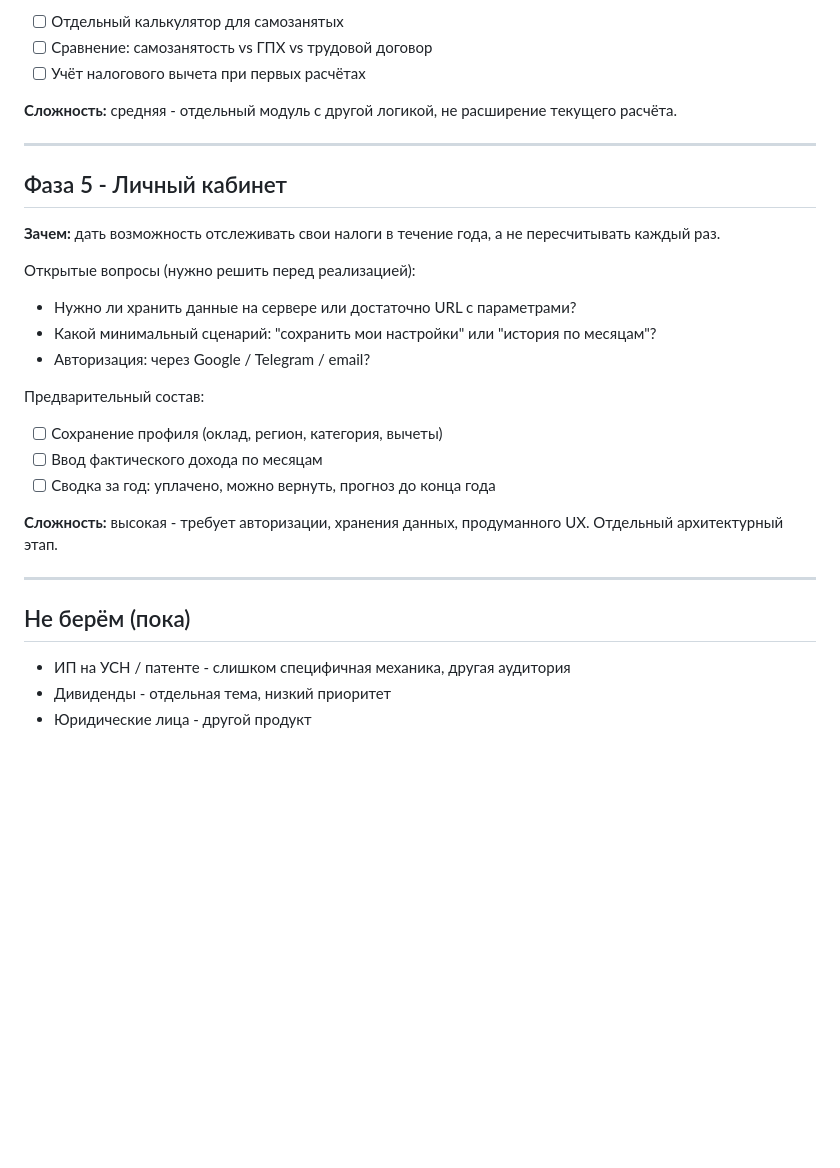
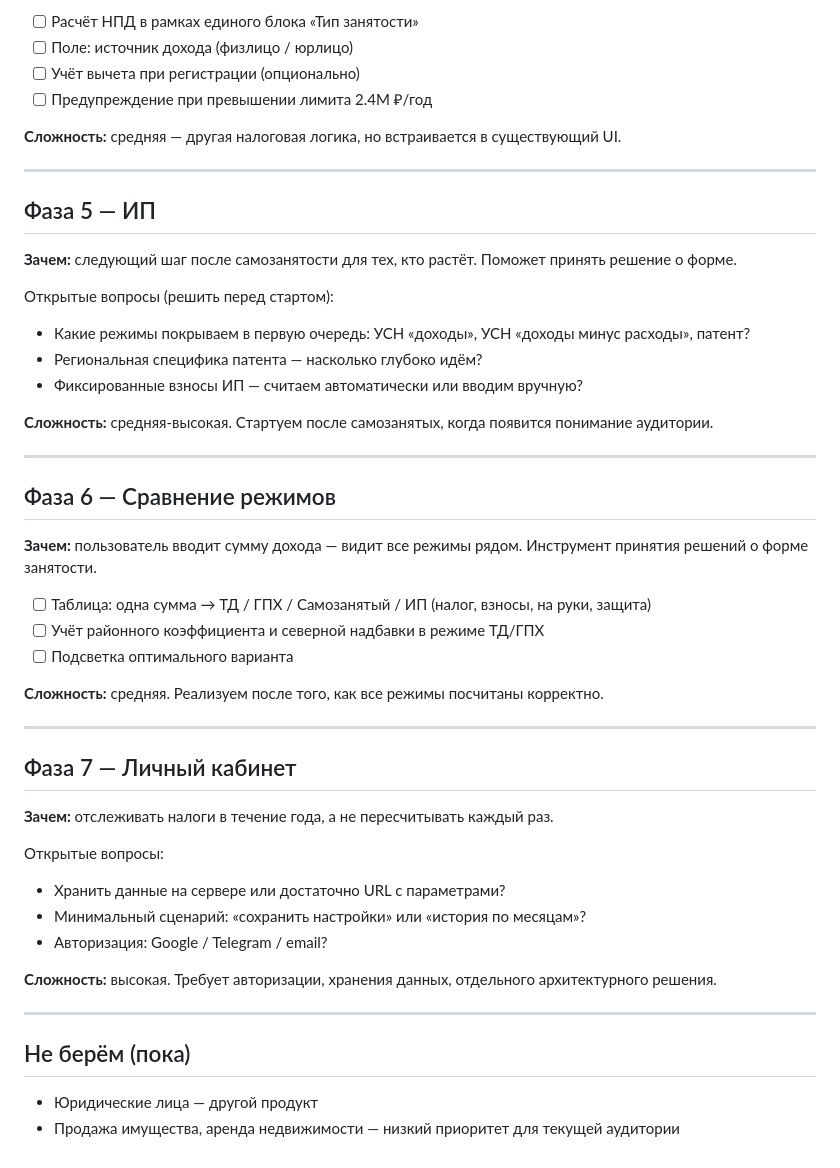
Before and after one commit to kiselevos/new_tax, a Markdown page: project-docs/ROADMAP.md, the part around one of its changes. GitHub-like rendering; blank space fills up the shorter version.

```diff
--- a/project-docs/ROADMAP.md
+++ b/project-docs/ROADMAP.md
@@ -84,32 +76,52 @@
 
-- [ ] Отдельный калькулятор для самозанятых
-- [ ] Сравнение: самозанятость vs ГПХ vs трудовой договор
-- [ ] Учёт налогового вычета при первых расчётах
+- [ ] Расчёт НПД в рамках единого блока «Тип занятости»
+- [ ] Поле: источник дохода (физлицо / юрлицо)
+- [ ] Учёт вычета при регистрации (опционально)
+- [ ] Предупреждение при превышении лимита 2.4М ₽/год
 
-**Сложность:** средняя - отдельный модуль с другой логикой, не расширение текущего расчёта.
+**Сложность:** средняя — другая налоговая логика, но встраивается в существующий UI.
 
 ---
 
-## Фаза 5 - Личный кабинет
+## Фаза 5 — ИП
 
-**Зачем:** дать возможность отслеживать свои налоги в течение года, а не пересчитывать каждый раз.
+**Зачем:** следующий шаг после самозанятости для тех, кто растёт. Поможет принять решение о форме.
 
-Открытые вопросы (нужно решить перед реализацией):
-- Нужно ли хранить данные на сервере или достаточно URL с параметрами?
-- Какой минимальный сценарий: "сохранить мои настройки" или "история по месяцам"?
-- Авторизация: через Google / Telegram / email?
+Открытые вопросы (решить перед стартом):
+- Какие режимы покрываем в первую очередь: УСН «доходы», УСН «доходы минус расходы», патент?
+- Региональная специфика патента — насколько глубоко идём?
+- Фиксированные взносы ИП — считаем автоматически или вводим вручную?
 
-Предварительный состав:
-- [ ] Сохранение профиля (оклад, регион, категория, вычеты)
-- [ ] Ввод фактического дохода по месяцам
-- [ ] Сводка за год: уплачено, можно вернуть, прогноз до конца года
+**Сложность:** средняя-высокая. Стартуем после самозанятых, когда появится понимание аудитории.
 
-**Сложность:** высокая - требует авторизации, хранения данных, продуманного UX. Отдельный архитектурный этап.
+---
+
+## Фаза 6 — Сравнение режимов
+
+**Зачем:** пользователь вводит сумму дохода — видит все режимы рядом. Инструмент принятия решений о форме занятости.
+
+- [ ] Таблица: одна сумма → ТД / ГПХ / Самозанятый / ИП (налог, взносы, на руки, защита)
+- [ ] Учёт районного коэффициента и северной надбавки в режиме ТД/ГПХ
+- [ ] Подсветка оптимального варианта
+
+**Сложность:** средняя. Реализуем после того, как все режимы посчитаны корректно.
+
+---
+
+## Фаза 7 — Личный кабинет
+
+**Зачем:** отслеживать налоги в течение года, а не пересчитывать каждый раз.
+
+Открытые вопросы:
+- Хранить данные на сервере или достаточно URL с параметрами?
+- Минимальный сценарий: «сохранить настройки» или «история по месяцам»?
+- Авторизация: Google / Telegram / email?
+
+**Сложность:** высокая. Требует авторизации, хранения данных, отдельного архитектурного решения.
 
 ---
 
 ## Не берём (пока)
 
-- ИП на УСН / патенте - слишком специфичная механика, другая аудитория
-- Дивиденды - отдельная тема, низкий приоритет
-- Юридические лица - другой продукт
+- Юридические лица — другой продукт
+- Продажа имущества, аренда недвижимости — низкий приоритет для текущей аудитории
```
Also changed, not shown: other parts of project-docs/ROADMAP.md (+44 -52 lines).
